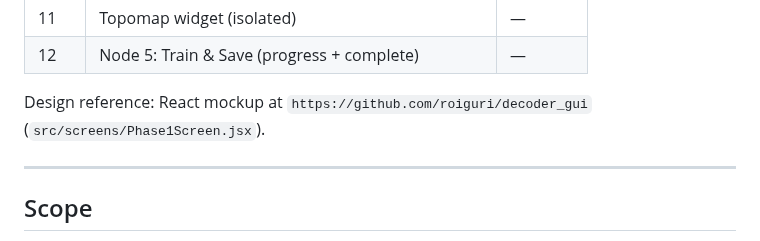
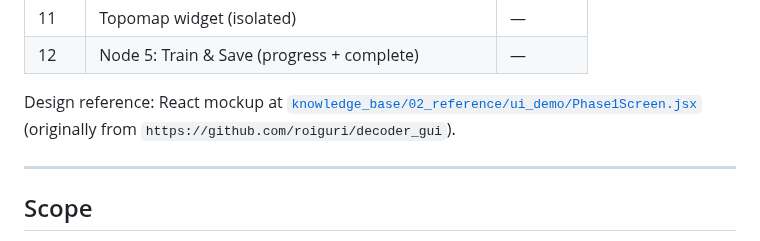
Before and after one commit to roiguri/live-reactivation-decoder, a Markdown page: docs/Phase1_UI_Plan.md, the part around the change. Rendered like a GitHub page.

Commit message:
feat(ui): add UI demo to references
- Add the demo files to the references directory.
- Update docuementation

```diff
--- a/docs/Phase1_UI_Plan.md
+++ b/docs/Phase1_UI_Plan.md
@@ -25,7 +25,7 @@ This is the **active implementation contract** for the Phase 1 PyQt6 frontend.
 | 11 | Topomap widget (isolated) | — |
 | 12 | Node 5: Train & Save (progress + complete) | — |
 
-Design reference: React mockup at `https://github.com/roiguri/decoder_gui` (`src/screens/Phase1Screen.jsx`).
+Design reference: React mockup at [`knowledge_base/02_reference/ui_demo/Phase1Screen.jsx`](../../../knowledge_base/02_reference/ui_demo/Phase1Screen.jsx) (originally from `https://github.com/roiguri/decoder_gui`).
 
 ---
 
```
